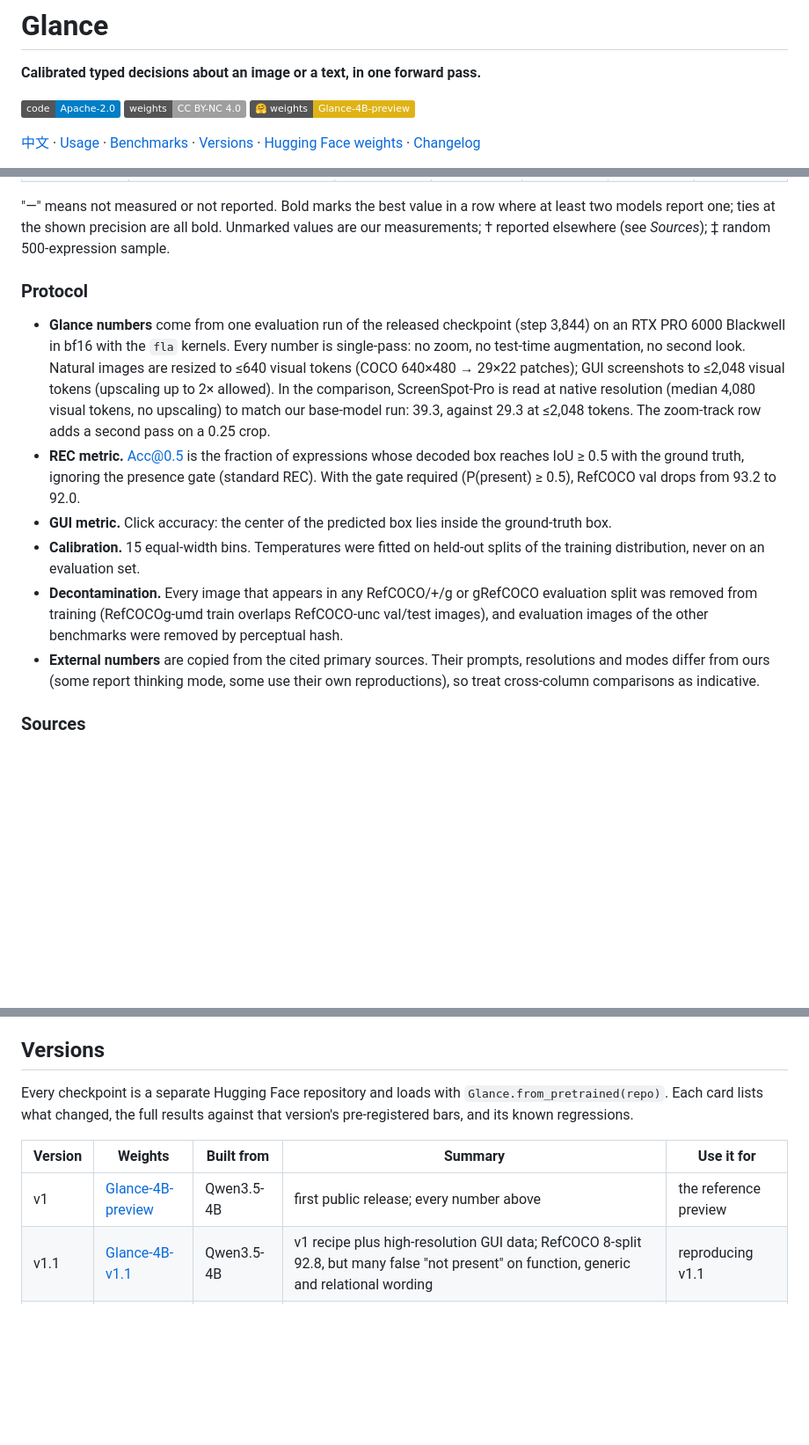
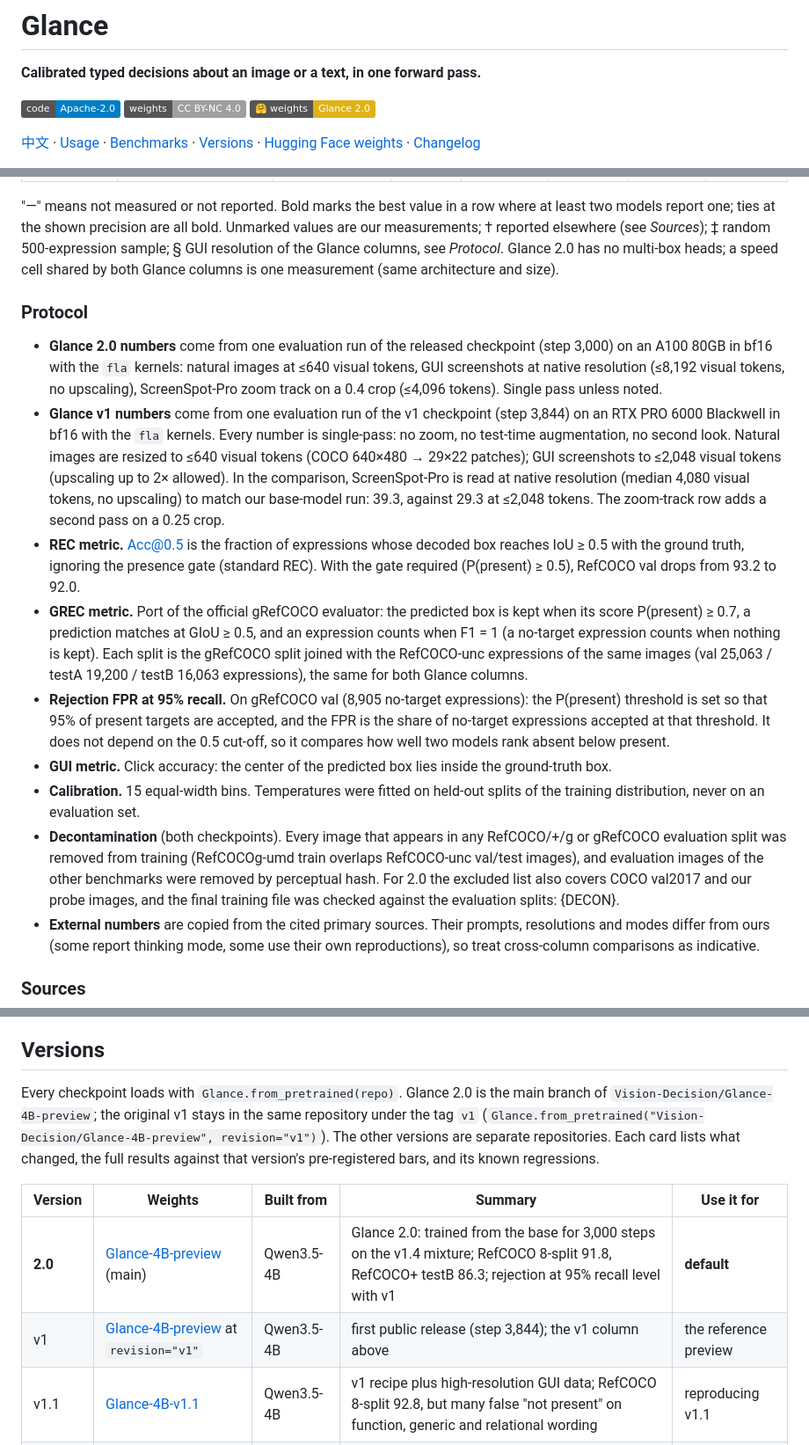
Before and after one commit to Vision-Decision/Glance, a Markdown page: README.md, 3 parts joined by grey strips. Shown at 88% size. Rendered like a GitHub page; badges without logos; blank space fills up the shorter version.

```diff
--- a/README.md
+++ b/README.md
@@ -4,7 +4,7 @@
 
 [![Code license: Apache-2.0](https://img.shields.io/badge/code-Apache--2.0-blue.svg)](LICENSE)
 [![Weights license: CC BY-NC 4.0](https://img.shields.io/badge/weights-CC%20BY--NC%204.0-lightgrey.svg)](https://huggingface.co/Vision-Decision/Glance-4B-preview)
-[![Hugging Face: Glance-4B-preview](https://img.shields.io/badge/%F0%9F%A4%97%20weights-Glance--4B--preview-yellow.svg)](https://huggingface.co/Vision-Decision/Glance-4B-preview)
+[![Hugging Face: Glance 2.0](https://img.shields.io/badge/%F0%9F%A4%97%20weights-Glance%202.0-yellow.svg)](https://huggingface.co/Vision-Decision/Glance-4B-preview)
 
 [中文](README.zh-CN.md) · [Usage](#usage) · [Benchmarks](#benchmarks) · [Versions](#versions) · [Hugging Face weights](https://huggingface.co/Vision-Decision/Glance-4B-preview) · [Changelog](CHANGELOG.md)
 
@@ -229,11 +240,15 @@ preview saw relatively little high-resolution GUI data and reads a screenshot in
 
 "—" means not measured or not reported. Bold marks the best value in a row where at least two models report one;
 ties at the shown precision are all bold. Unmarked values are our measurements; † reported elsewhere (see
-*Sources*); ‡ random 500-expression sample.
+*Sources*); ‡ random 500-expression sample; § GUI resolution of the Glance columns, see *Protocol*. Glance 2.0 has
+no multi-box heads; a speed cell shared by both Glance columns is one measurement (same architecture and size).
 
 ### Protocol
 
-- **Glance numbers** come from one evaluation run of the released checkpoint (step 3,844) on an RTX PRO 6000
+- **Glance 2.0 numbers** come from one evaluation run of the released checkpoint (step 3,000) on an A100 80GB in bf16
+  with the `fla` kernels: natural images at ≤640 visual tokens, GUI screenshots at native resolution (≤8,192 visual
+  tokens, no upscaling), ScreenSpot-Pro zoom track on a 0.4 crop (≤4,096 tokens). Single pass unless noted.
+- **Glance v1 numbers** come from one evaluation run of the v1 checkpoint (step 3,844) on an RTX PRO 6000
   Blackwell in bf16 with the `fla` kernels. Every number is single-pass: no zoom, no test-time augmentation, no
   second look. Natural images are resized to ≤640 visual tokens (COCO 640×480 → 29×22 patches); GUI screenshots to
   ≤2,048 visual tokens (upscaling up to 2× allowed). In the comparison, ScreenSpot-Pro is read at native resolution
@@ -242,12 +257,20 @@ ties at the shown precision are all bold. Unmarked values are our measurements;
 - **REC metric.** Acc@0.5 is the fraction of expressions whose decoded box reaches IoU ≥ 0.5 with the ground truth,
   ignoring the presence gate (standard REC). With the gate required (P(present) ≥ 0.5), RefCOCO val drops from 93.2
   to 92.0.
+- **GREC metric.** Port of the official gRefCOCO evaluator: the predicted box is kept when its score P(present) ≥ 0.7,
+  a prediction matches at GIoU ≥ 0.5, and an expression counts when F1 = 1 (a no-target expression counts when nothing
+  is kept). Each split is the gRefCOCO split joined with the RefCOCO-unc expressions of the same images (val 25,063 /
+  testA 19,200 / testB 16,063 expressions), the same for both Glance columns.
+- **Rejection FPR at 95% recall.** On gRefCOCO val (8,905 no-target expressions): the P(present) threshold is set so
+  that 95% of present targets are accepted, and the FPR is the share of no-target expressions accepted at that
+  threshold. It does not depend on the 0.5 cut-off, so it compares how well two models rank absent below present.
 - **GUI metric.** Click accuracy: the center of the predicted box lies inside the ground-truth box.
 - **Calibration.** 15 equal-width bins. Temperatures were fitted on held-out splits of the training distribution,
   never on an evaluation set.
-- **Decontamination.** Every image that appears in any RefCOCO/+/g or gRefCOCO evaluation split was removed from
-  training (RefCOCOg-umd train overlaps RefCOCO-unc val/test images), and evaluation images of the other benchmarks
-  were removed by perceptual hash.
+- **Decontamination** (both checkpoints). Every image that appears in any RefCOCO/+/g or gRefCOCO evaluation split
+  was removed from training (RefCOCOg-umd train overlaps RefCOCO-unc val/test images), and evaluation images of the
+  other benchmarks were removed by perceptual hash. For 2.0 the excluded list also covers COCO val2017 and our probe
+  images, and the final training file was checked against the evaluation splits: {DECON}.
 - **External numbers** are copied from the cited primary sources. Their prompts, resolutions and modes differ from
   ours (some report thinking mode, some use their own reproductions), so treat cross-column comparisons as
   indicative.
@@ -278,12 +301,15 @@ Cell by cell: [benchmark_sources.md](docs/benchmark_sources.md).
 
 ## Versions
 
-Every checkpoint is a separate Hugging Face repository and loads with `Glance.from_pretrained(repo)`. Each card
+Every checkpoint loads with `Glance.from_pretrained(repo)`. Glance 2.0 is the main branch of
+`Vision-Decision/Glance-4B-preview`; the original v1 stays in the same repository under the tag `v1`
+(`Glance.from_pretrained("Vision-Decision/Glance-4B-preview", revision="v1")`). The other versions are separate repositories. Each card
 lists what changed, the full results against that version's pre-registered bars, and its known regressions.
 
 | Version | Weights | Built from | Summary | Use it for |
 |---|---|---|---|---|
-| v1 | [Glance-4B-preview](https://huggingface.co/Vision-Decision/Glance-4B-preview) | Qwen3.5-4B | first public release; every number above | the reference preview |
+| **2.0** | [Glance-4B-preview](https://huggingface.co/Vision-Decision/Glance-4B-preview) (main) | Qwen3.5-4B | Glance 2.0: trained from the base for 3,000 steps on the v1.4 mixture; RefCOCO 8-split 91.8, RefCOCO+ testB 86.3; rejection at 95% recall level with v1 | **default** |
+| v1 | [Glance-4B-preview](https://huggingface.co/Vision-Decision/Glance-4B-preview) at `revision="v1"` | Qwen3.5-4B | first public release (step 3,844); the v1 column above | the reference preview |
 | v1.1 | [Glance-4B-v1.1](https://huggingface.co/Vision-Decision/Glance-4B-v1.1) | Qwen3.5-4B | v1 recipe plus high-resolution GUI data; RefCOCO 8-split 92.8, but many false "not present" on function, generic and relational wording | reproducing v1.1 |
 | v1.2 | [Glance-4B-v1.2](https://huggingface.co/Vision-Decision/Glance-4B-v1.2) | v1.1 | fixes the description-shift failures (false "not present" 37–51% → 1–4%); RefCOCO 8-split drops to 91.4 | reproducing v1.2 |
 | v1.2b | [Glance-4B-v1.2b](https://huggingface.co/Vision-Decision/Glance-4B-v1.2b) | v1.2 | adds multi-box heads (gRefCOCO multi-target set F1 79.7) | reproducing v1.2b |
```
Also changed, not shown: other parts of README.md (+69 -57 lines), CHANGELOG.md (+13 -0 lines), docs/benchmark_sources.md (+12 -0 lines), assets/benchmark-table-dark.png, assets/benchmark-table-light.png, 4 other files.
